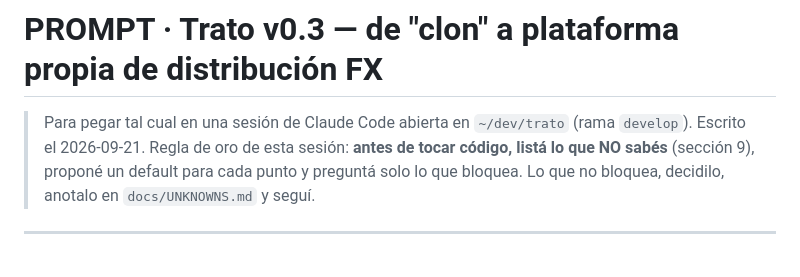
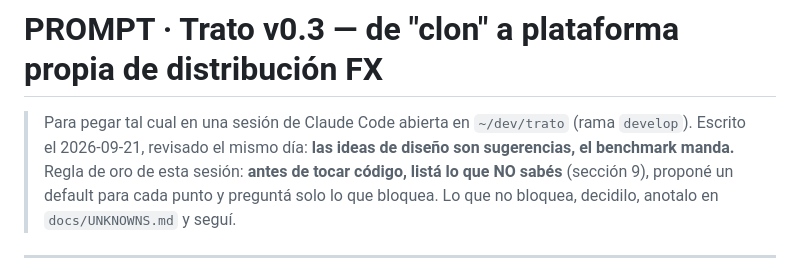
Before and after one commit to aiRoss-Solutions/trato, a Markdown page: docs/PROMPT-v0.3.md, the part around one of its changes. Drawn GitHub-style.

```diff
--- a/docs/PROMPT-v0.3.md
+++ b/docs/PROMPT-v0.3.md
@@ -1,6 +1,7 @@
 # PROMPT · Trato v0.3 — de "clon" a plataforma propia de distribución FX
 
-> Para pegar tal cual en una sesión de Claude Code abierta en `~/dev/trato` (rama `develop`). Escrito el 2026-09-21.
+> Para pegar tal cual en una sesión de Claude Code abierta en `~/dev/trato` (rama `develop`). Escrito el 2026-09-21,
+> revisado el mismo día: **las ideas de diseño son sugerencias, el benchmark manda.**
 > Regla de oro de esta sesión: **antes de tocar código, listá lo que NO sabés** (sección 9), proponé un default para
 > cada punto y preguntá solo lo que bloquea. Lo que no bloquea, decidilo, anotalo en `docs/UNKNOWNS.md` y seguí.
 
```
Also changed, not shown: other parts of docs/PROMPT-v0.3.md (+40 -41 lines), docs/BENCHMARK-v0.3.md (added, +54 -0 lines).
